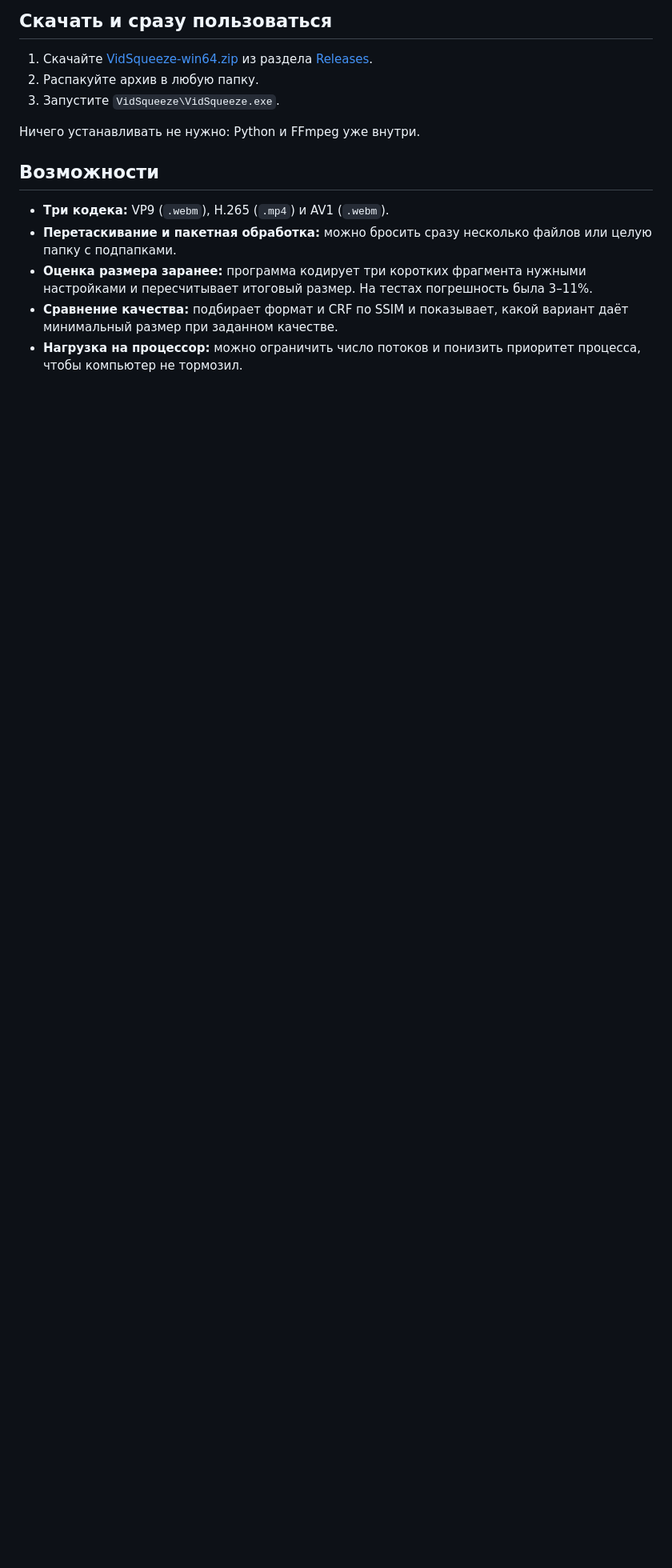
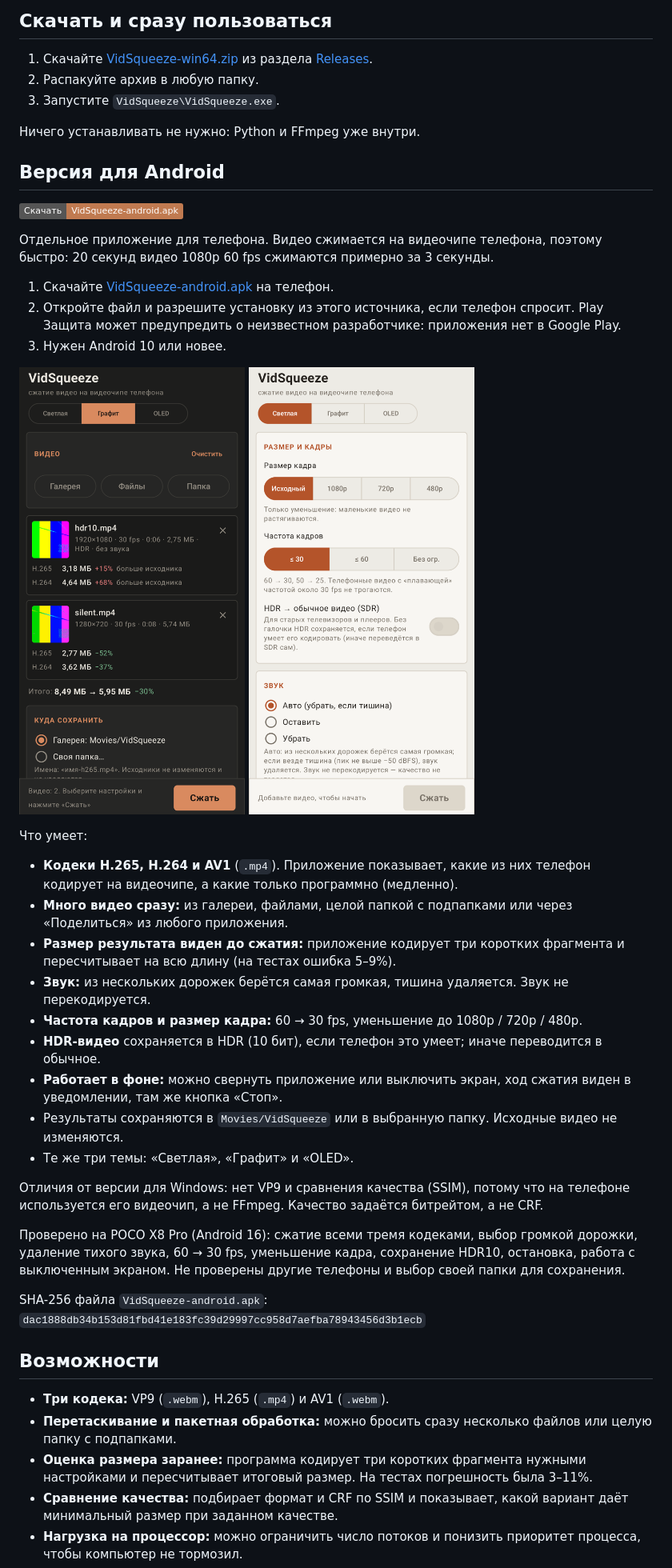
Before and after one commit to DomenicoCano/VidSqueeze, a Markdown page: README.md, the part around one of its changes. Shown at 80% size. Rendered like a GitHub page; pictures changed too: docs/android-list.png (added), docs/android-settings.png (added); badges without logos; blank space fills up the shorter version.

Commit message:
Версия для Android: описание и скриншоты в README
Приложение лежит в релизе как VidSqueeze-android.apk.

Co-Authored-By: Claude Opus 5.5 <noreply@anthropic.com>

Co-Authored-By: Claude Sonnet 5.5 <noreply@anthropic.com>

```diff
--- a/README.md
+++ b/README.md
@@ -11,6 +11,39 @@
 3. Запустите `VidSqueeze\VidSqueeze.exe`.
 
 Ничего устанавливать не нужно: Python и FFmpeg уже внутри.
+
+## Версия для Android
+
+[![Скачать для Android](https://img.shields.io/badge/Скачать-VidSqueeze--android.apk-c07a50?logo=android&logoColor=white)](https://github.com/DomenicoCano/VidSqueeze/releases/latest/download/VidSqueeze-android.apk)
+
+Отдельное приложение для телефона. Видео сжимается на видеочипе телефона, поэтому быстро: 20 секунд видео 1080p 60 fps сжимаются примерно за 3 секунды.
+
+1. Скачайте [VidSqueeze-android.apk](https://github.com/DomenicoCano/VidSqueeze/releases/latest/download/VidSqueeze-android.apk) на телефон.
+2. Откройте файл и разрешите установку из этого источника, если телефон спросит. Play Защита может предупредить о неизвестном разработчике: приложения нет в Google Play.
+3. Нужен Android 10 или новее.
+
+<p>
+  <img src="docs/android-list.png" width="300" alt="Список видео с оценкой размера">
+  <img src="docs/android-settings.png" width="300" alt="Настройки, светлая тема">
+</p>
+
+Что умеет:
+
+- **Кодеки H.265, H.264 и AV1** (`.mp4`). Приложение показывает, какие из них телефон кодирует на видеочипе, а какие только программно (медленно).
+- **Много видео сразу:** из галереи, файлами, целой папкой с подпапками или через «Поделиться» из любого приложения.
+- **Размер результата виден до сжатия:** приложение кодирует три коротких фрагмента и пересчитывает на всю длину (на тестах ошибка 5–9%).
+- **Звук:** из нескольких дорожек берётся самая громкая, тишина удаляется. Звук не перекодируется.
+- **Частота кадров и размер кадра:** 60 → 30 fps, уменьшение до 1080p / 720p / 480p.
+- **HDR-видео** сохраняется в HDR (10 бит), если телефон это умеет; иначе переводится в обычное.
+- **Работает в фоне:** можно свернуть приложение или выключить экран, ход сжатия виден в уведомлении, там же кнопка «Стоп».
+- Результаты сохраняются в `Movies/VidSqueeze` или в выбранную папку. Исходные видео не изменяются.
+- Те же три темы: «Светлая», «Графит» и «OLED».
+
+Отличия от версии для Windows: нет VP9 и сравнения качества (SSIM), потому что на телефоне используется его видеочип, а не FFmpeg. Качество задаётся битрейтом, а не CRF.
+
+Проверено на POCO X8 Pro (Android 16): сжатие всеми тремя кодеками, выбор громкой дорожки, удаление тихого звука, 60 → 30 fps, уменьшение кадра, сохранение HDR10, остановка, работа с выключенным экраном. Не проверены другие телефоны и выбор своей папки для сохранения.
+
+SHA-256 файла `VidSqueeze-android.apk`: `dac1888db34b153d81fbd41e183fc39d29997cc958d7aefba78943456d3b1ecb`
 
 ## Возможности
 
```
Also changed, not shown: other parts of README.md (+1 -1 lines).
